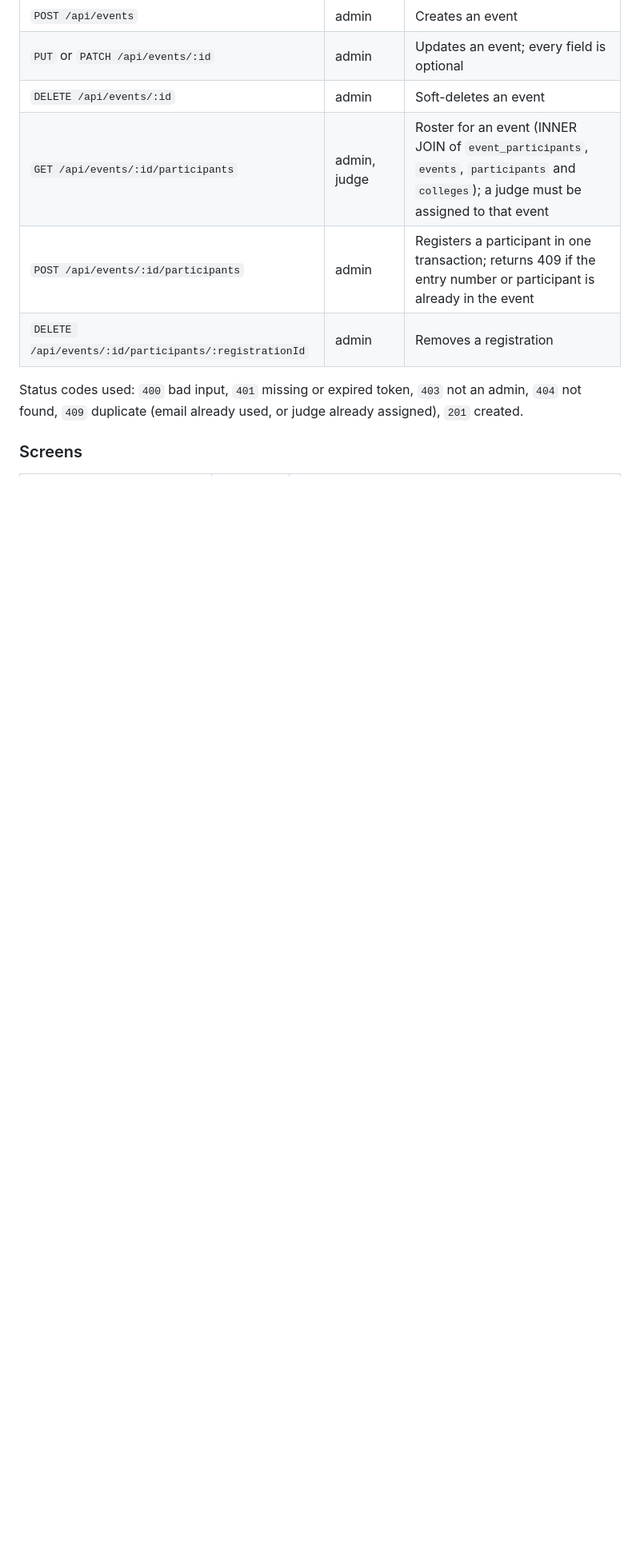
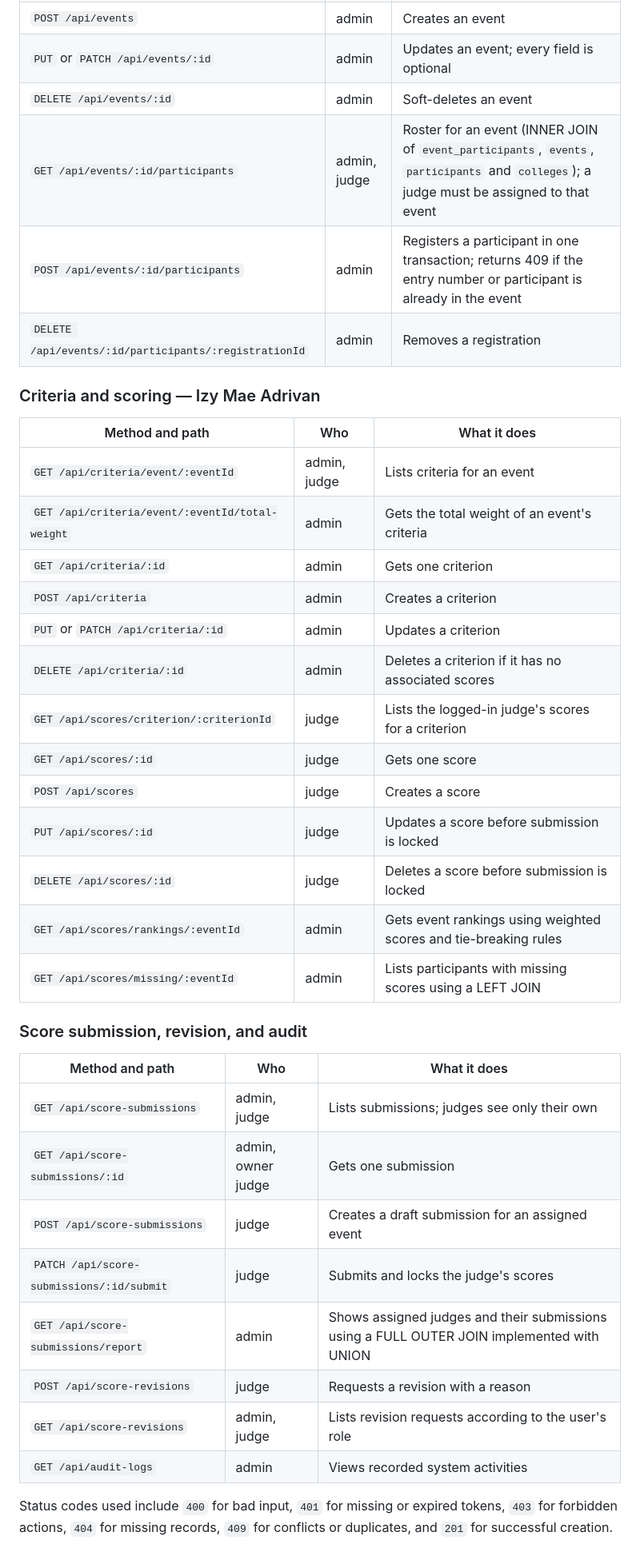
Before and after one commit to agguussttiinnee/NORSU_TABULATOR-SYSTEM_DBMS_SIA, a Markdown page: README.md, the part around one of its changes. Shown at 80% size. Drawn GitHub-style; blank space fills up the shorter version.

```diff
--- a/README.md
+++ b/README.md
@@ -62,6 +76,36 @@ Cells stay blank until the member finishes that piece. The progress row stays bl
 | `POST /api/events/:id/participants` | admin | Registers a participant in one transaction; returns 409 if the entry number or participant is already in the event |
 | `DELETE /api/events/:id/participants/:registrationId` | admin | Removes a registration |
 
-Status codes used: `400` bad input, `401` missing or expired token, `403` not an admin, `404` not found, `409` duplicate (email already used, or judge already assigned), `201` created.
+### Criteria and scoring — Izy Mae Adrivan
 
-### Screens
+| Method and path | Who | What it does |
+|---|---|---|
+| `GET /api/criteria/event/:eventId` | admin, judge | Lists criteria for an event |
+| `GET /api/criteria/event/:eventId/total-weight` | admin | Gets the total weight of an event's criteria |
+| `GET /api/criteria/:id` | admin | Gets one criterion |
+| `POST /api/criteria` | admin | Creates a criterion |
+| `PUT` or `PATCH /api/criteria/:id` | admin | Updates a criterion |
+| `DELETE /api/criteria/:id` | admin | Deletes a criterion if it has no associated scores |
+| `GET /api/scores/criterion/:criterionId` | judge | Lists the logged-in judge's scores for a criterion |
+| `GET /api/scores/:id` | judge | Gets one score |
+| `POST /api/scores` | judge | Creates a score |
+| `PUT /api/scores/:id` | judge | Updates a score before submission is locked |
+| `DELETE /api/scores/:id` | judge | Deletes a score before submission is locked |
+| `GET /api/scores/rankings/:eventId` | admin | Gets event rankings using weighted scores and tie-breaking rules |
+| `GET /api/scores/missing/:eventId` | admin | Lists participants with missing scores using a LEFT JOIN |
+
+### Score submission, revision, and audit
+
+| Method and path | Who | What it does |
+|---|---|---|
+| `GET /api/score-submissions` | admin, judge | Lists submissions; judges see only their own |
+| `GET /api/score-submissions/:id` | admin, owner judge | Gets one submission |
+| `POST /api/score-submissions` | judge | Creates a draft submission for an assigned event |
+| `PATCH /api/score-submissions/:id/submit` | judge | Submits and locks the judge's scores |
+| `GET /api/score-submissions/report` | admin | Shows assigned judges and their submissions using a FULL OUTER JOIN implemented with UNION |
+| `POST /api/score-revisions` | judge | Requests a revision with a reason |
+| `GET /api/score-revisions` | admin, judge | Lists revision requests according to the user's role |
+| `GET /api/audit-logs` | admin | Views recorded system activities |
+
+Status codes used include `400` for bad input, `401` for missing or expired tokens, `403` for forbidden actions, `404` for missing records, `409` for conflicts or duplicates, and `201` for successful creation.
+
```
Also changed, not shown: other parts of README.md (+98 -22 lines).
